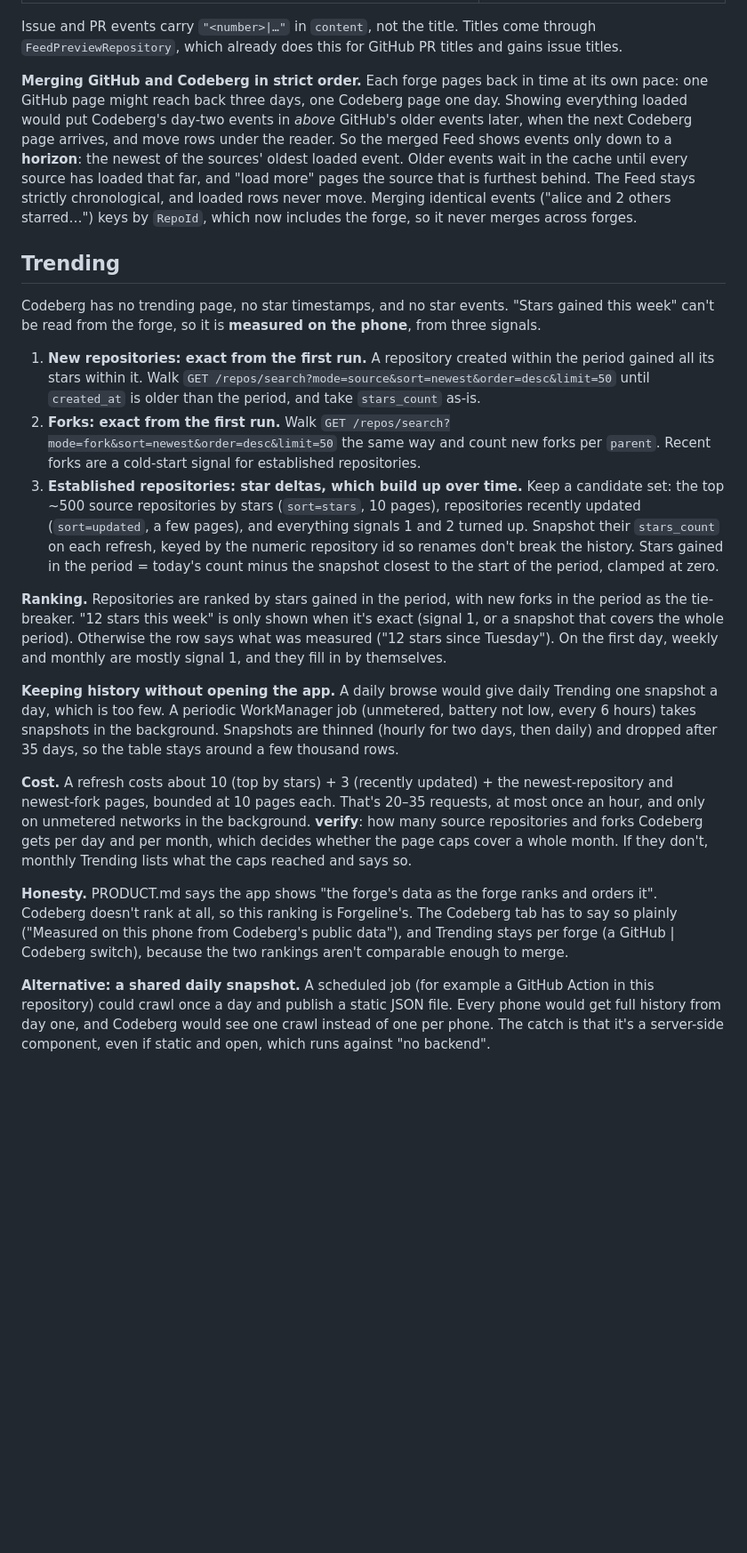
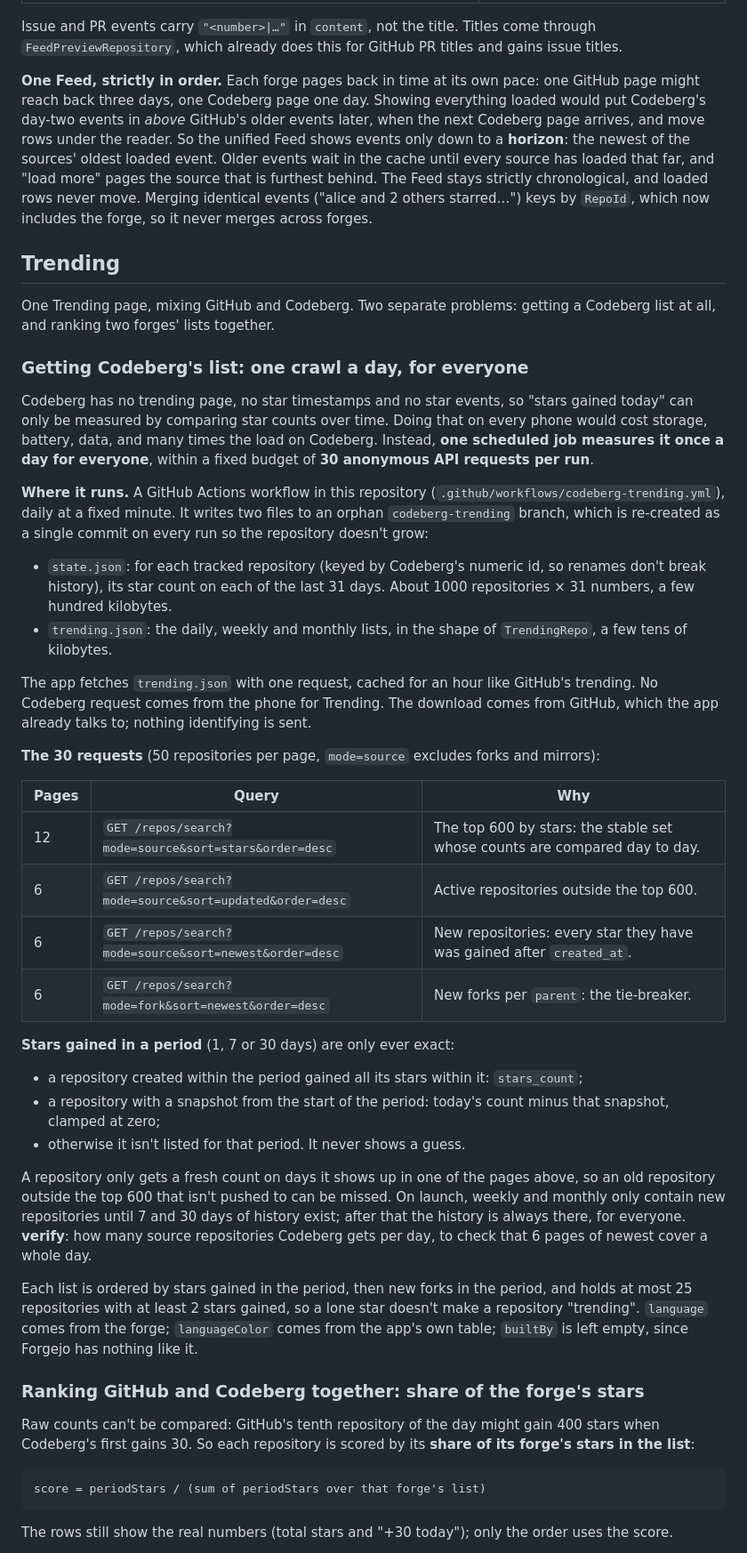
Before and after one commit to RoiArthurB/forgeline, a Markdown page: docs/CODEBERG.md, the part around one of its changes. Shown at 89% size. Drawn GitHub-style; blank space fills up the shorter version.

````diff
--- a/docs/CODEBERG.md
+++ b/docs/CODEBERG.md
@@ -85,22 +90,49 @@ The same action shows up in both sources under different ids, since Forgejo stor
 
 Issue and PR events carry `"<number>|…"` in `content`, not the title. Titles come through `FeedPreviewRepository`, which already does this for GitHub PR titles and gains issue titles.
 
-**Merging GitHub and Codeberg in strict order.** Each forge pages back in time at its own pace: one GitHub page might reach back three days, one Codeberg page one day. Showing everything loaded would put Codeberg's day-two events in *above* GitHub's older events later, when the next Codeberg page arrives, and move rows under the reader. So the merged Feed shows events only down to a **horizon**: the newest of the sources' oldest loaded event. Older events wait in the cache until every source has loaded that far, and "load more" pages the source that is furthest behind. The Feed stays strictly chronological, and loaded rows never move. Merging identical events ("alice and 2 others starred…") keys by `RepoId`, which now includes the forge, so it never merges across forges.
+**One Feed, strictly in order.** Each forge pages back in time at its own pace: one GitHub page might reach back three days, one Codeberg page one day. Showing everything loaded would put Codeberg's day-two events in *above* GitHub's older events later, when the next Codeberg page arrives, and move rows under the reader. So the unified Feed shows events only down to a **horizon**: the newest of the sources' oldest loaded event. Older events wait in the cache until every source has loaded that far, and "load more" pages the source that is furthest behind. The Feed stays strictly chronological, and loaded rows never move. Merging identical events ("alice and 2 others starred…") keys by `RepoId`, which now includes the forge, so it never merges across forges.
 
 ## Trending
 
-Codeberg has no trending page, no star timestamps, and no star events. "Stars gained this week" can't be read from the forge, so it is **measured on the phone**, from three signals.
+One Trending page, mixing GitHub and Codeberg. Two separate problems: getting a Codeberg list at all, and ranking two forges' lists together.
 
-1. **New repositories: exact from the first run.** A repository created within the period gained all its stars within it. Walk `GET /repos/search?mode=source&sort=newest&order=desc&limit=50` until `created_at` is older than the period, and take `stars_count` as-is.
-2. **Forks: exact from the first run.** Walk `GET /repos/search?mode=fork&sort=newest&order=desc&limit=50` the same way and count new forks per `parent`. Recent forks are a cold-start signal for established repositories.
-3. **Established repositories: star deltas, which build up over time.** Keep a candidate set: the top ~500 source repositories by stars (`sort=stars`, 10 pages), repositories recently updated (`sort=updated`, a few pages), and everything signals 1 and 2 turned up. Snapshot their `stars_count` on each refresh, keyed by the numeric repository id so renames don't break the history. Stars gained in the period = today's count minus the snapshot closest to the start of the period, clamped at zero.
+### Getting Codeberg's list: one crawl a day, for everyone
 
-**Ranking.** Repositories are ranked by stars gained in the period, with new forks in the period as the tie-breaker. "12 stars this week" is only shown when it's exact (signal 1, or a snapshot that covers the whole period). Otherwise the row says what was measured ("12 stars since Tuesday"). On the first day, weekly and monthly are mostly signal 1, and they fill in by themselves.
+Codeberg has no trending page, no star timestamps and no star events, so "stars gained today" can only be measured by comparing star counts over time. Doing that on every phone would cost storage, battery, data, and many times the load on Codeberg. Instead, **one scheduled job measures it once a day for everyone**, within a fixed budget of **30 anonymous API requests per run**.
 
-**Keeping history without opening the app.** A daily browse would give daily Trending one snapshot a day, which is too few. A periodic WorkManager job (unmetered, battery not low, every 6 hours) takes snapshots in the background. Snapshots are thinned (hourly for two days, then daily) and dropped after 35 days, so the table stays around a few thousand rows.
+**Where it runs.** A GitHub Actions workflow in this repository (`.github/workflows/codeberg-trending.yml`), daily at a fixed minute. It writes two files to an orphan `codeberg-trending` branch, which is re-created as a single commit on every run so the repository doesn't grow:
 
-**Cost.** A refresh costs about 10 (top by stars) + 3 (recently updated) + the newest-repository and newest-fork pages, bounded at 10 pages each. That's 20–35 requests, at most once an hour, and only on unmetered networks in the background. **verify**: how many source repositories and forks Codeberg gets per day and per month, which decides whether the page caps cover a whole month. If they don't, monthly Trending lists what the caps reached and says so.
+- `state.json`: for each tracked repository (keyed by Codeberg's numeric id, so renames don't break history), its star count on each of the last 31 days. About 1000 repositories × 31 numbers, a few hundred kilobytes.
+- `trending.json`: the daily, weekly and monthly lists, in the shape of `TrendingRepo`, a few tens of kilobytes.
 
-**Honesty.** PRODUCT.md says the app shows "the forge's data as the forge ranks and orders it". Codeberg doesn't rank at all, so this ranking is Forgeline's. The Codeberg tab has to say so plainly ("Measured on this phone from Codeberg's public data"), and Trending stays per forge (a GitHub | Codeberg switch), because the two rankings aren't comparable enough to merge.
+The app fetches `trending.json` with one request, cached for an hour like GitHub's trending. No Codeberg request comes from the phone for Trending. The download comes from GitHub, which the app already talks to; nothing identifying is sent.
 
-**Alternative: a shared daily snapshot.** A scheduled job (for example a GitHub Action in this repository) could crawl once a day and publish a static JSON file. Every phone would get full history from day one, and Codeberg would see one crawl instead of one per phone. The catch is that it's a server-side component, even if static and open, which runs against "no backend".
+**The 30 requests** (50 repositories per page, `mode=source` excludes forks and mirrors):
+
+| Pages | Query | Why |
+|---|---|---|
+| 12 | `GET /repos/search?mode=source&sort=stars&order=desc` | The top 600 by stars: the stable set whose counts are compared day to day. |
+| 6 | `GET /repos/search?mode=source&sort=updated&order=desc` | Active repositories outside the top 600. |
+| 6 | `GET /repos/search?mode=source&sort=newest&order=desc` | New repositories: every star they have was gained after `created_at`. |
+| 6 | `GET /repos/search?mode=fork&sort=newest&order=desc` | New forks per `parent`: the tie-breaker. |
+
+**Stars gained in a period** (1, 7 or 30 days) are only ever exact:
+
+- a repository created within the period gained all its stars within it: `stars_count`;
+- a repository with a snapshot from the start of the period: today's count minus that snapshot, clamped at zero;
+- otherwise it isn't listed for that period. It never shows a guess.
+
+A repository only gets a fresh count on days it shows up in one of the pages above, so an old repository outside the top 600 that isn't pushed to can be missed. On launch, weekly and monthly only contain new repositories until 7 and 30 days of history exist; after that the history is always there, for everyone. **verify**: how many source repositories Codeberg gets per day, to check that 6 pages of newest cover a whole day.
+
+Each list is ordered by stars gained in the period, then new forks in the period, and holds at most 25 repositories with at least 2 stars gained, so a lone star doesn't make a repository "trending". `language` comes from the forge; `languageColor` comes from the app's own table; `builtBy` is left empty, since Forgejo has nothing like it.
+
+### Ranking GitHub and Codeberg together: share of the forge's stars
+
+Raw counts can't be compared: GitHub's tenth repository of the day might gain 400 stars when Codeberg's first gains 30. So each repository is scored by its **share of its forge's stars in the list**:
+
+```
+score = periodStars / (sum of periodStars over that forge's list)
+```
+
+The rows still show the real numbers (total stars and "+30 today"); only the order uses the score.
+
````
Also changed, not shown: other parts of docs/CODEBERG.md (+45 -17 lines), docs/CODEBERG_OAUTH_APP.md (added, +52 -0 lines).
